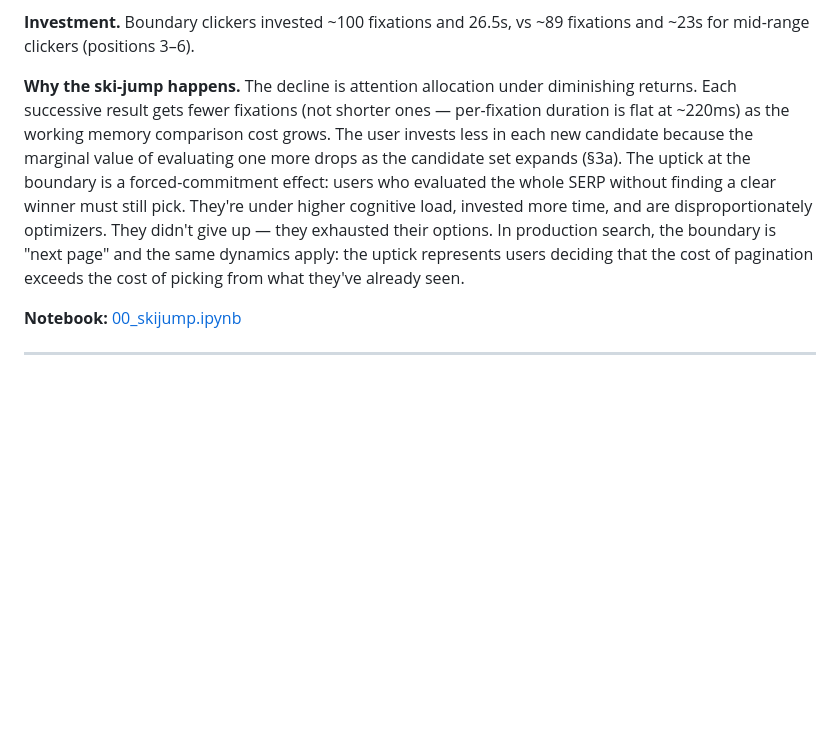
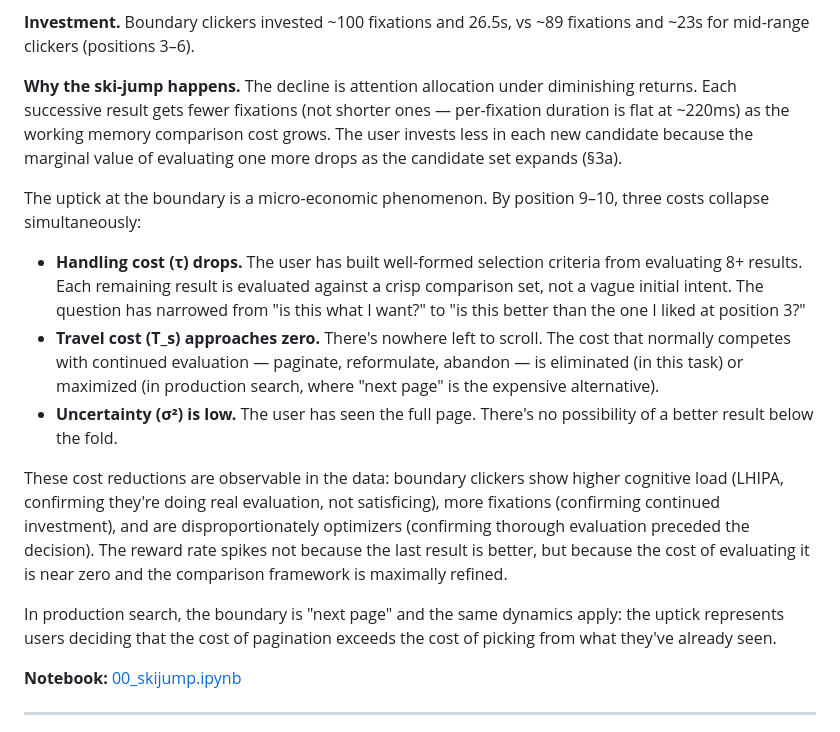
Before and after one commit to andyed/attentional-foraging, a Markdown page: docs/findings.md, the part around the change. Drawn GitHub-style; blank space fills up the shorter version.

Commit message:
docs(findings): ski-jump micro-economic explanation — three costs collapse
At the boundary: handling cost drops (well-formed criteria), travel cost
approaches zero (nowhere to scroll), uncertainty is low (full page seen).
Each cost reduction is grounded in observable data (LHIPA, fixation count,
optimizer proportion). The reward rate spikes because costs collapse
faster than result value decays.

Co-Authored-By: Claude Opus 4.6 (1M context) <noreply@anthropic.com>

```diff
--- a/docs/findings.md
+++ b/docs/findings.md
@@ -49,7 +49,17 @@ Click share drops monotonically from position 0 to 9, then deviates upward at po
 
 **Investment.** Boundary clickers invested ~100 fixations and 26.5s, vs ~89 fixations and ~23s for mid-range clickers (positions 3–6).
 
-**Why the ski-jump happens.** The decline is attention allocation under diminishing returns. Each successive result gets fewer fixations (not shorter ones — per-fixation duration is flat at ~220ms) as the working memory comparison cost grows. The user invests less in each new candidate because the marginal value of evaluating one more drops as the candidate set expands (§3a). The uptick at the boundary is a forced-commitment effect: users who evaluated the whole SERP without finding a clear winner must still pick. They're under higher cognitive load, invested more time, and are disproportionately optimizers. They didn't give up — they exhausted their options. In production search, the boundary is "next page" and the same dynamics apply: the uptick represents users deciding that the cost of pagination exceeds the cost of picking from what they've already seen.
+**Why the ski-jump happens.** The decline is attention allocation under diminishing returns. Each successive result gets fewer fixations (not shorter ones — per-fixation duration is flat at ~220ms) as the working memory comparison cost grows. The user invests less in each new candidate because the marginal value of evaluating one more drops as the candidate set expands (§3a).
+
+The uptick at the boundary is a micro-economic phenomenon. By position 9–10, three costs collapse simultaneously:
+
+- **Handling cost (τ) drops.** The user has built well-formed selection criteria from evaluating 8+ results. Each remaining result is evaluated against a crisp comparison set, not a vague initial intent. The question has narrowed from "is this what I want?" to "is this better than the one I liked at position 3?"
+- **Travel cost (T_s) approaches zero.** There's nowhere left to scroll. The cost that normally competes with continued evaluation — paginate, reformulate, abandon — is eliminated (in this task) or maximized (in production search, where "next page" is the expensive alternative).
+- **Uncertainty (σ²) is low.** The user has seen the full page. There's no possibility of a better result below the fold.
+
+These cost reductions are observable in the data: boundary clickers show higher cognitive load (LHIPA, confirming they're doing real evaluation, not satisficing), more fixations (confirming continued investment), and are disproportionately optimizers (confirming thorough evaluation preceded the decision). The reward rate spikes not because the last result is better, but because the cost of evaluating it is near zero and the comparison framework is maximally refined.
+
+In production search, the boundary is "next page" and the same dynamics apply: the uptick represents users deciding that the cost of pagination exceeds the cost of picking from what they've already seen.
 
 **Notebook:** [00_skijump.ipynb](../notebooks-v2/00_skijump.ipynb)
 
```
